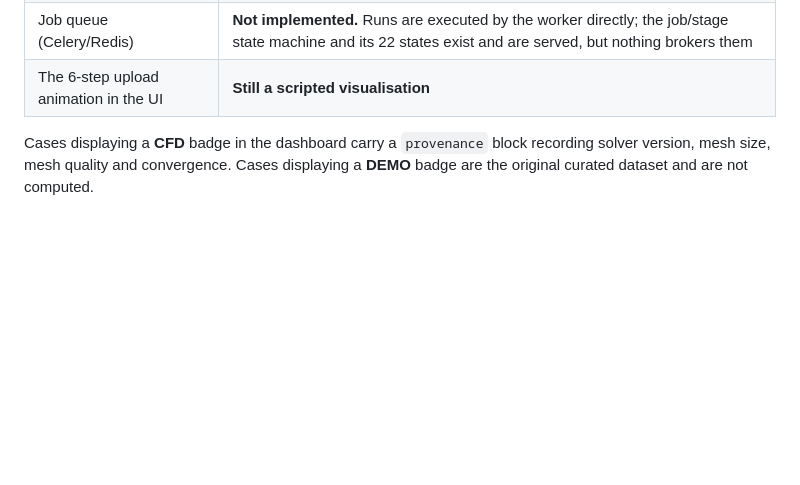
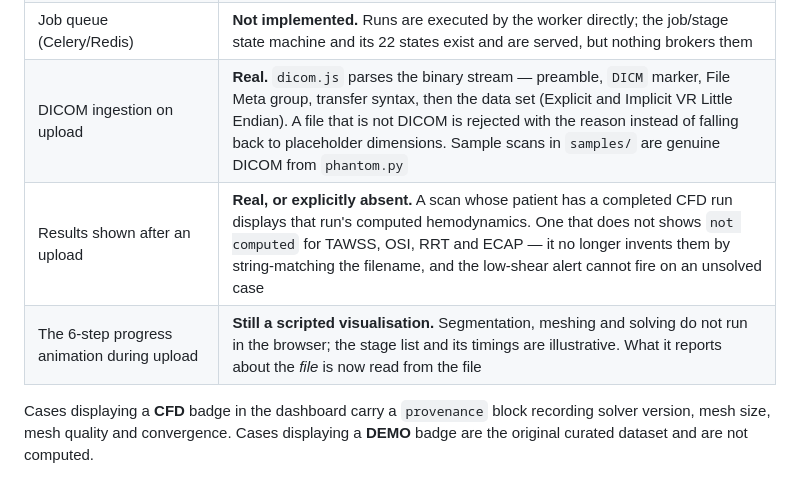
Before and after one commit to Muhammad-Hamza69/fyp-project, a Markdown page: docs/CFD_METHODS_AND_RESULTS.md, the part around the change. GitHub-like rendering; blank space fills up the shorter version.

Commit message:
docs: split the upload row now that only the animation is still scripted
"The 6-step upload animation in the UI | Still a scripted visualisation" was one
row covering three things that no longer share a status. DICOM ingestion is now
genuinely real (binary parsing, non-DICOM rejected with a reason), and the
results shown after an upload are either a real completed CFD run or explicitly
marked not computed. The six-step progress animation itself remains a
visualisation — segmentation, meshing and solving do not run in a browser — and
says so on its own line rather than dragging the other two down with it.

Co-Authored-By: Claude Opus 5 <noreply@anthropic.com>

```diff
--- a/docs/CFD_METHODS_AND_RESULTS.md
+++ b/docs/CFD_METHODS_AND_RESULTS.md
@@ -227,7 +227,9 @@ The available hardware (6 physical cores, 16 GB RAM, 4 GB GPU) permits roughly o
 | Cloud backend | **Real and deployed.** FastAPI on Vercel serverless against Neon Postgres — 18 versioned `/api/v1` endpoints (patients, studies, runs, stages, results, reports, dashboard feed), immutable run versioning, `X-API-Version` on every response |
 | Auth | **Implemented, not configured on the deployed instance.** Clerk RS256/JWKS verification with organisation-based tenant isolation applied in-query. No Clerk keys are set on the deployment, so it runs unauthenticated — and therefore **all mutating routes refuse with 503**. Reads are open by design: the data is synthetic and the page is meant to be looked at |
 | Job queue (Celery/Redis) | **Not implemented.** Runs are executed by the worker directly; the job/stage state machine and its 22 states exist and are served, but nothing brokers them |
-| The 6-step upload animation in the UI | **Still a scripted visualisation** |
+| DICOM ingestion on upload | **Real.** `dicom.js` parses the binary stream — preamble, `DICM` marker, File Meta group, transfer syntax, then the data set (Explicit and Implicit VR Little Endian). A file that is not DICOM is rejected with the reason instead of falling back to placeholder dimensions. Sample scans in `samples/` are genuine DICOM from `phantom.py` |
+| Results shown after an upload | **Real, or explicitly absent.** A scan whose patient has a completed CFD run displays that run's computed hemodynamics. One that does not shows `not computed` for TAWSS, OSI, RRT and ECAP — it no longer invents them by string-matching the filename, and the low-shear alert cannot fire on an unsolved case |
+| The 6-step progress animation during upload | **Still a scripted visualisation.** Segmentation, meshing and solving do not run in the browser; the stage list and its timings are illustrative. What it reports about the *file* is now read from the file |
 
 Cases displaying a **CFD** badge in the dashboard carry a `provenance` block recording solver version, mesh size, mesh quality and convergence. Cases displaying a **DEMO** badge are the original curated dataset and are not computed.
 
```
